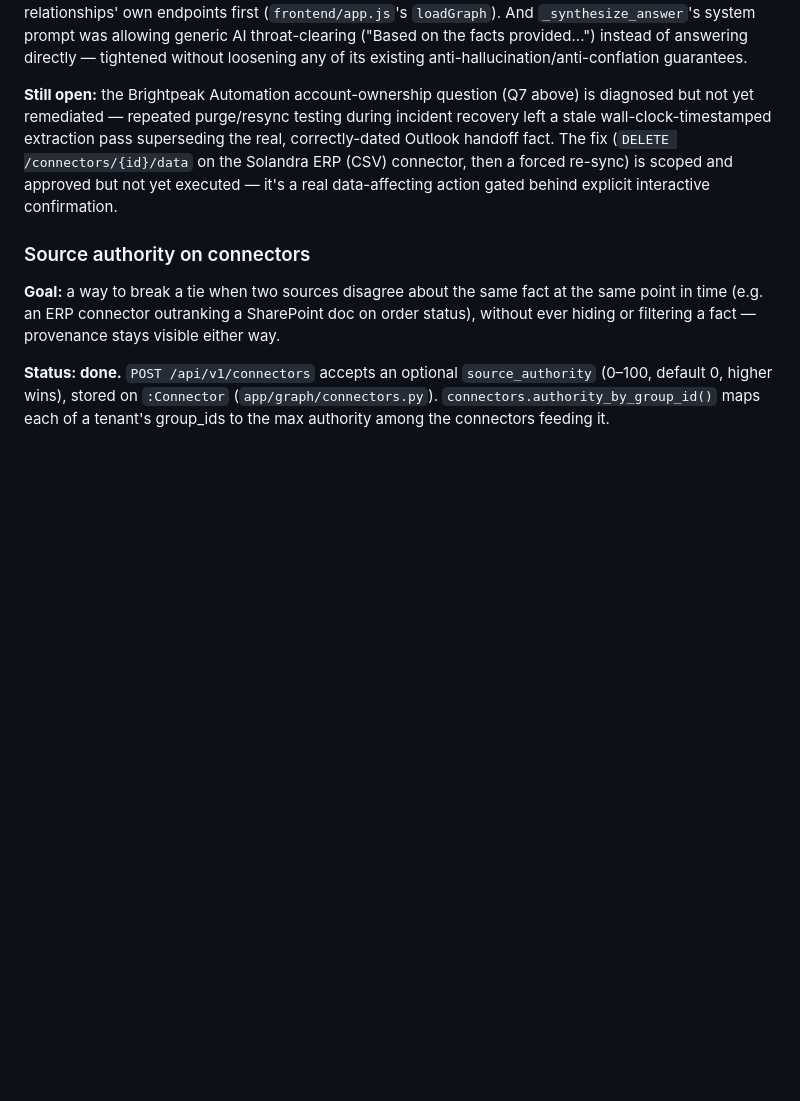
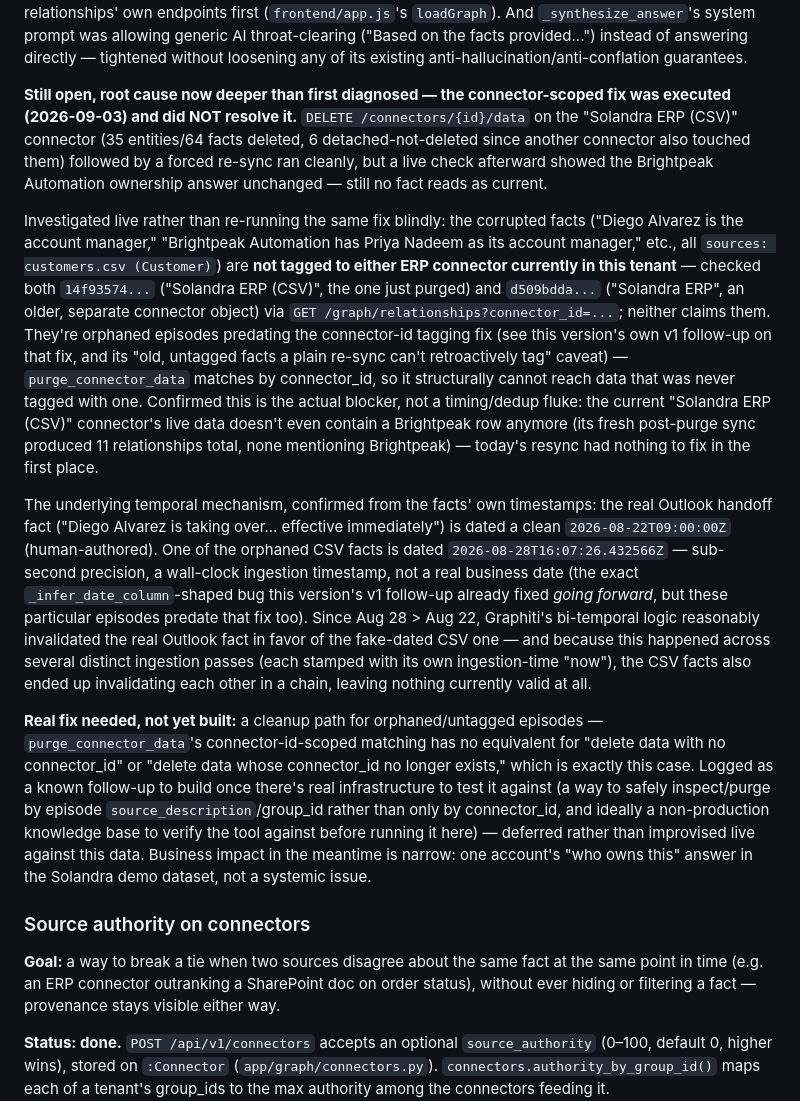
Before and after one commit to ananyat24/saxon-context-engine, a Markdown page: CLAUDE.md, the part around the change. Drawn GitHub-style; blank space fills up the shorter version.

Commit message:
Document deeper Brightpeak root cause; connector-scoped purge insufficient
Executed the previously-scoped purge+resync of the Solandra ERP (CSV)
connector -- it ran cleanly but did not fix the ownership answer.
Investigated live: the corrupted facts are orphaned episodes tagged to
neither current ERP connector, left over from before the connector-id
tagging fix existed. purge_connector_data matches by connector_id, so
it structurally can't reach untagged data. Logged as a real follow-up
(a cleanup path for orphaned/untagged episodes) to build once there's
infrastructure to test it against, rather than improvised live.

```diff
--- a/CLAUDE.md
+++ b/CLAUDE.md
@@ -388,7 +388,13 @@ Two of the eight also showed real successes worth keeping in mind: a genuine mul
 
 Separately, this session closed two more real, live-verified bugs not on the original eight-question list: the graph-visualization panel fetched nodes and relationships as two independent "most recent" queries, so on Solandra's real size the two barely overlapped and almost no edges ever rendered (summary said "187 relationships," the picture showed 2 lines) — fixed by building the displayed node set from the fetched relationships' own endpoints first (`frontend/app.js`'s `loadGraph`). And `_synthesize_answer`'s system prompt was allowing generic AI throat-clearing ("Based on the facts provided...") instead of answering directly — tightened without loosening any of its existing anti-hallucination/anti-conflation guarantees.
 
-**Still open:** the Brightpeak Automation account-ownership question (Q7 above) is diagnosed but not yet remediated — repeated purge/resync testing during incident recovery left a stale wall-clock-timestamped extraction pass superseding the real, correctly-dated Outlook handoff fact. The fix (`DELETE /connectors/{id}/data` on the Solandra ERP (CSV) connector, then a forced re-sync) is scoped and approved but not yet executed — it's a real data-affecting action gated behind explicit interactive confirmation.
+**Still open, root cause now deeper than first diagnosed — the connector-scoped fix was executed (2026-09-03) and did NOT resolve it.** `DELETE /connectors/{id}/data` on the "Solandra ERP (CSV)" connector (35 entities/64 facts deleted, 6 detached-not-deleted since another connector also touched them) followed by a forced re-sync ran cleanly, but a live check afterward showed the Brightpeak Automation ownership answer unchanged — still no fact reads as current.
+
+Investigated live rather than re-running the same fix blindly: the corrupted facts ("Diego Alvarez is the account manager," "Brightpeak Automation has Priya Nadeem as its account manager," etc., all `sources: customers.csv (Customer)`) are **not tagged to either ERP connector currently in this tenant** — checked both `14f93574...` ("Solandra ERP (CSV)", the one just purged) and `d509bdda...` ("Solandra ERP", an older, separate connector object) via `GET /graph/relationships?connector_id=...`; neither claims them. They're orphaned episodes predating the connector-id tagging fix (see this version's own v1 follow-up on that fix, and its "old, untagged facts a plain re-sync can't retroactively tag" caveat) — `purge_connector_data` matches by connector_id, so it structurally cannot reach data that was never tagged with one. Confirmed this is the actual blocker, not a timing/dedup fluke: the current "Solandra ERP (CSV)" connector's live data doesn't even contain a Brightpeak row anymore (its fresh post-purge sync produced 11 relationships total, none mentioning Brightpeak) — today's resync had nothing to fix in the first place.
+
+The underlying temporal mechanism, confirmed from the facts' own timestamps: the real Outlook handoff fact ("Diego Alvarez is taking over... effective immediately") is dated a clean `2026-08-22T09:00:00Z` (human-authored). One of the orphaned CSV facts is dated `2026-08-28T16:07:26.432566Z` — sub-second precision, a wall-clock ingestion timestamp, not a real business date (the exact `_infer_date_column`-shaped bug this version's v1 follow-up already fixed *going forward*, but these particular episodes predate that fix too). Since Aug 28 > Aug 22, Graphiti's bi-temporal logic reasonably invalidated the real Outlook fact in favor of the fake-dated CSV one — and because this happened across several distinct ingestion passes (each stamped with its own ingestion-time "now"), the CSV facts also ended up invalidating each other in a chain, leaving nothing currently valid at all.
+
+**Real fix needed, not yet built:** a cleanup path for orphaned/untagged episodes — `purge_connector_data`'s connector-id-scoped matching has no equivalent for "delete data with no connector_id" or "delete data whose connector_id no longer exists," which is exactly this case. Logged as a known follow-up to build once there's real infrastructure to test it against (a way to safely inspect/purge by episode `source_description`/group_id rather than only by connector_id, and ideally a non-production knowledge base to verify the tool against before running it here) — deferred rather than improvised live against this data. Business impact in the meantime is narrow: one account's "who owns this" answer in the Solandra demo dataset, not a systemic issue.
 
 ### Source authority on connectors
 
```
